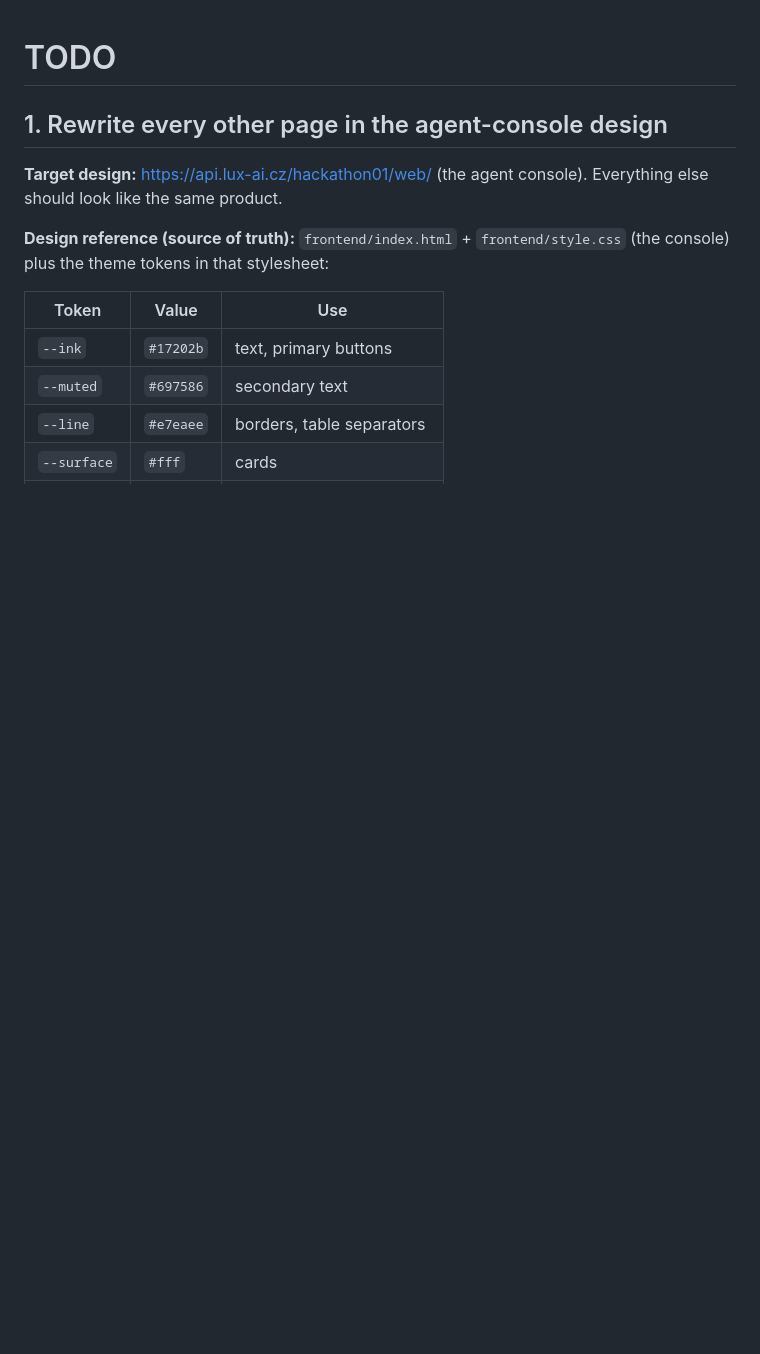
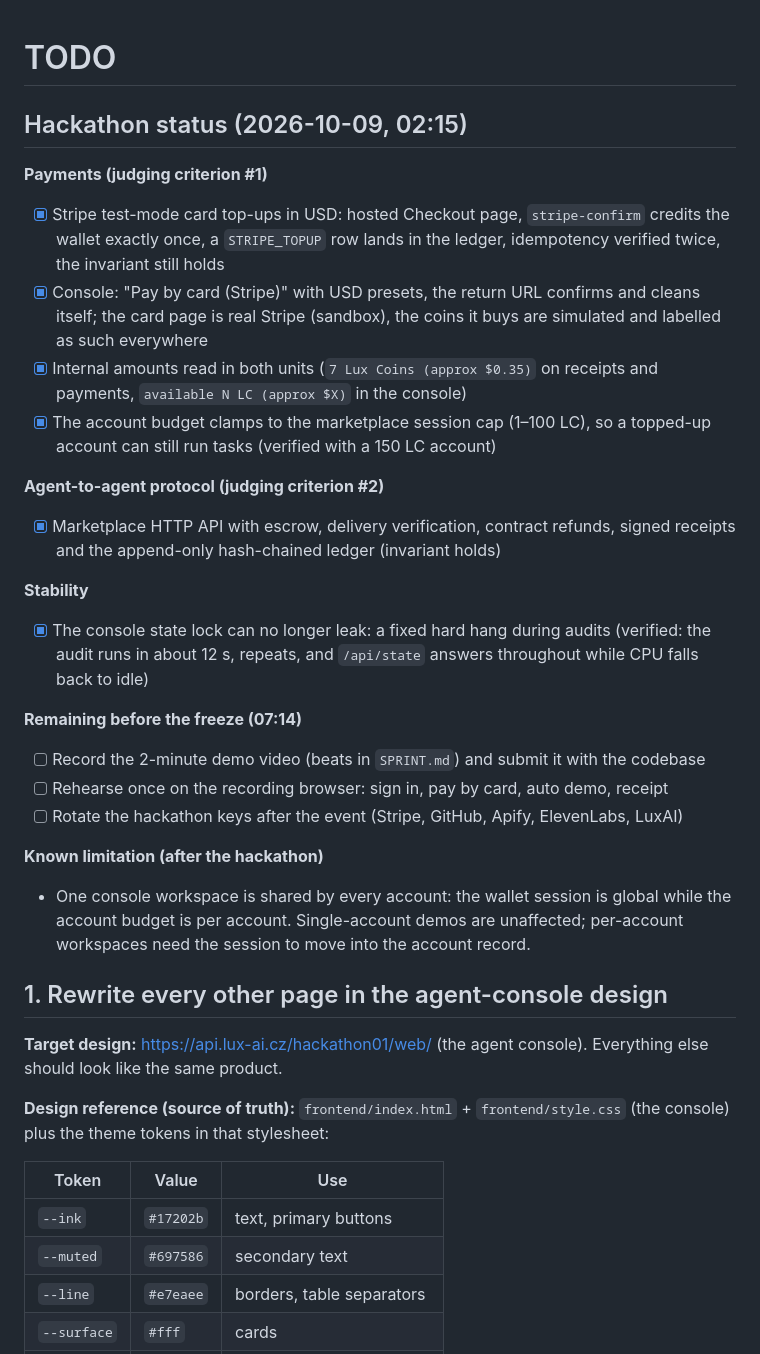
Before and after one commit to luxopes/Hackathon_LuxAI, a Markdown page: TODO.md, the part around the change. Drawn GitHub-style; blank space fills up the shorter version.

Commit message:
TODO: hackathon status (Stripe USD, lock fix, remaining video work)

```diff
--- a/TODO.md
+++ b/TODO.md
@@ -1,4 +1,42 @@
 # TODO
+
+## Hackathon status (2026-10-09, 02:15)
+
+**Payments (judging criterion #1)**
+
+- [x] Stripe test-mode card top-ups in USD: hosted Checkout page, `stripe-confirm`
+      credits the wallet exactly once, a `STRIPE_TOPUP` row lands in the ledger,
+      idempotency verified twice, the invariant still holds
+- [x] Console: "Pay by card (Stripe)" with USD presets, the return URL confirms
+      and cleans itself; the card page is real Stripe (sandbox), the coins it
+      buys are simulated and labelled as such everywhere
+- [x] Internal amounts read in both units (`7 Lux Coins (approx $0.35)` on
+      receipts and payments, `available N LC (approx $X)` in the console)
+- [x] The account budget clamps to the marketplace session cap (1–100 LC), so a
+      topped-up account can still run tasks (verified with a 150 LC account)
+
+**Agent-to-agent protocol (judging criterion #2)**
+
+- [x] Marketplace HTTP API with escrow, delivery verification, contract refunds,
+      signed receipts and the append-only hash-chained ledger (invariant holds)
+
+**Stability**
+
+- [x] The console state lock can no longer leak: a fixed hard hang during audits
+      (verified: the audit runs in about 12 s, repeats, and `/api/state` answers
+      throughout while CPU falls back to idle)
+
+**Remaining before the freeze (07:14)**
+
+- [ ] Record the 2-minute demo video (beats in `SPRINT.md`) and submit it with the codebase
+- [ ] Rehearse once on the recording browser: sign in, pay by card, auto demo, receipt
+- [ ] Rotate the hackathon keys after the event (Stripe, GitHub, Apify, ElevenLabs, LuxAI)
+
+**Known limitation (after the hackathon)**
+
+- One console workspace is shared by every account: the wallet session is global
+  while the account budget is per account. Single-account demos are unaffected;
+  per-account workspaces need the session to move into the account record.
 
 ## 1. Rewrite every other page in the agent-console design
 
```
